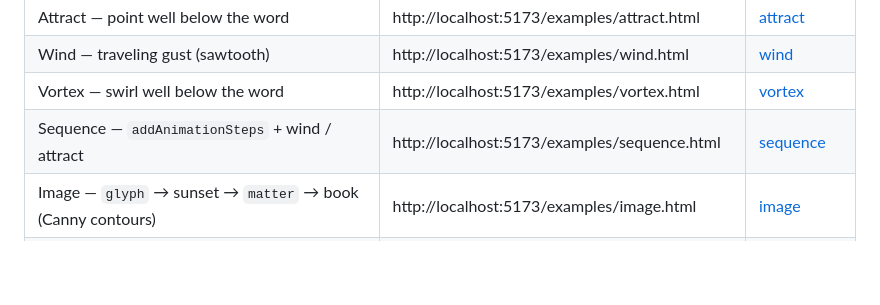
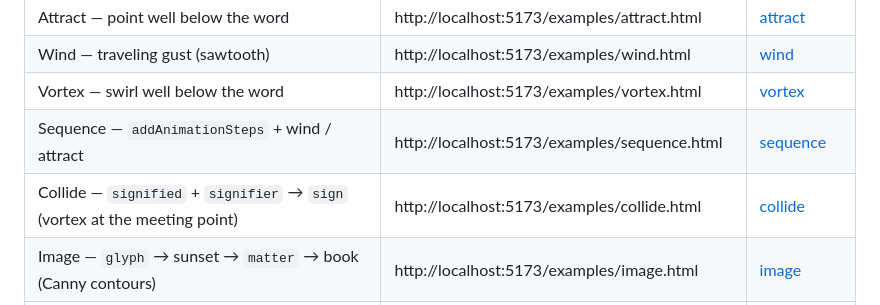
Before and after one commit to miltonlaufer/glyph-matter, a Markdown page: examples/README.md, the part around the change. Drawn GitHub-style; blank space fills up the shorter version.

```diff
--- a/examples/README.md
+++ b/examples/README.md
@@ -21,6 +21,7 @@ npm run dev
 | Wind — traveling gust (sawtooth) | http://localhost:5173/examples/wind.html | [wind](https://www.miltonlaufer.com.ar/glyph-matter-examples/wind.html) |
 | Vortex — swirl well below the word | http://localhost:5173/examples/vortex.html | [vortex](https://www.miltonlaufer.com.ar/glyph-matter-examples/vortex.html) |
 | Sequence — `addAnimationSteps` + wind / attract | http://localhost:5173/examples/sequence.html | [sequence](https://www.miltonlaufer.com.ar/glyph-matter-examples/sequence.html) |
+| Collide — `signified` + `signifier` → `sign` (vortex at the meeting point) | http://localhost:5173/examples/collide.html | [collide](https://www.miltonlaufer.com.ar/glyph-matter-examples/collide.html) |
 | Image — `glyph` → sunset → `matter` → book (Canny contours) | http://localhost:5173/examples/image.html | [image](https://www.miltonlaufer.com.ar/glyph-matter-examples/image.html) |
 | Webcam — one still per camera step + mic wind and meter | http://localhost:5173/examples/webcam.html | [webcam](https://www.miltonlaufer.com.ar/glyph-matter-examples/webcam.html) |
 | Audio — wind from *Terminal Hours* (stop, optional analyser lowpass) | http://localhost:5173/examples/audio.html | [audio](https://www.miltonlaufer.com.ar/glyph-matter-examples/audio.html) |
```
Also changed, not shown: README.md (+6 -1 lines), docs/api.md (+5 -0 lines), docs/media/collide.gif (added), 11 other files.
